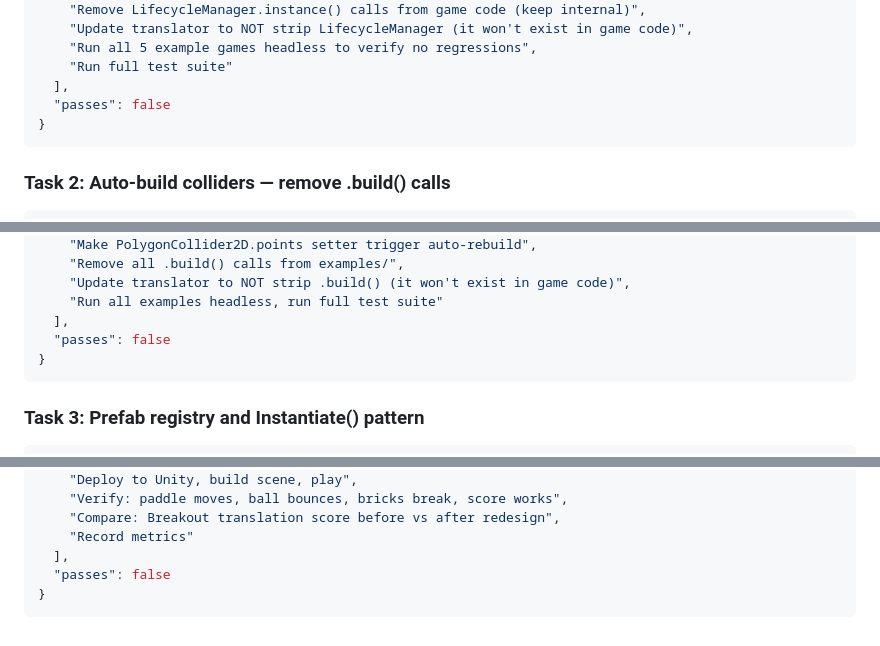
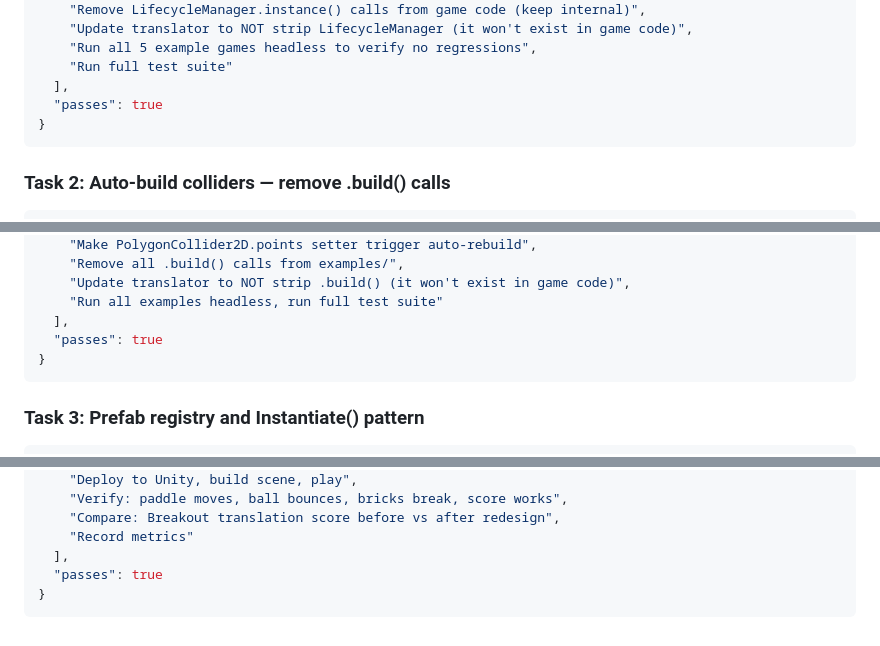
Before and after one commit to dscherm/unity-py-sim, a Markdown page: plan.md, 3 parts joined by grey strips. Drawn GitHub-style.

Commit message:
plan: mark all 8 Simulator Redesign tasks complete
Co-Authored-By: Claude Opus 4.6 (1M context) <noreply@anthropic.com>

````diff
--- a/plan.md
+++ b/plan.md
@@ -1387,7 +1387,7 @@ Key insight: the problem is in the SIMULATOR, not the TRANSLATOR.
     "Run all 5 example games headless to verify no regressions",
     "Run full test suite"
   ],
-  "passes": false
+  "passes": true
 }
 ```
 
@@ -1406,7 +1406,7 @@ Key insight: the problem is in the SIMULATOR, not the TRANSLATOR.
     "Update translator to NOT strip .build() (it won't exist in game code)",
     "Run all examples headless, run full test suite"
   ],
-  "passes": false
+  "passes": true
 }
 ```
 
@@ -1523,6 +1523,6 @@ Key insight: the problem is in the SIMULATOR, not the TRANSLATOR.
     "Compare: Breakout translation score before vs after redesign",
     "Record metrics"
   ],
-  "passes": false
-}
-```
+  "passes": true
+}
+```
````
Also changed, not shown: other parts of plan.md (+5 -5 lines).
